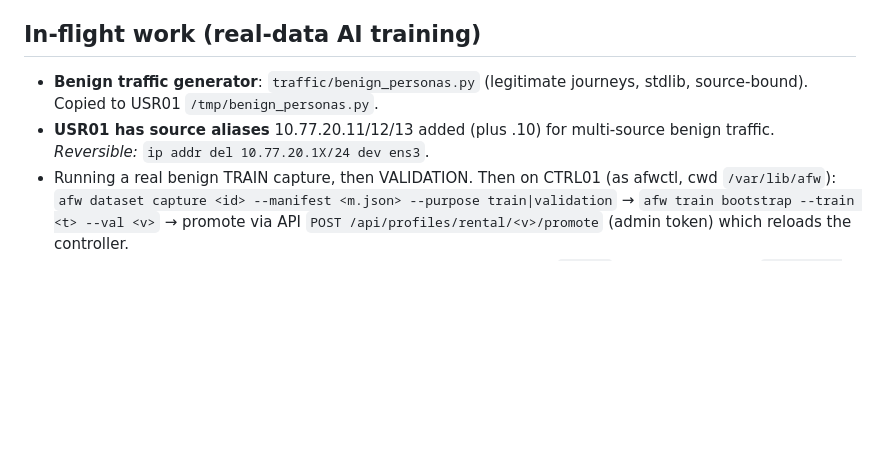
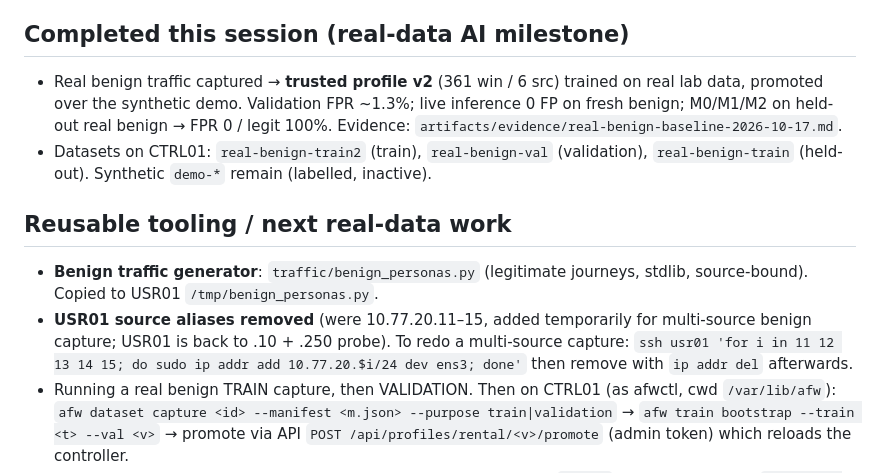
Before and after one commit to Order52/adaptive-ai-firewall, a Markdown page: docs/SESSION_HANDOFF.md, the part around the change. GitHub-like rendering; blank space fills up the shorter version.

Commit message:
Remove temporary USR01 aliases; update handoff
Co-Authored-By: Claude Opus 4.8 <noreply@anthropic.com>
Claude-Session: https://claude.ai/code/session_01LNgXwVUvsxMGj7PGNGQzgH

```diff
--- a/docs/SESSION_HANDOFF.md
+++ b/docs/SESSION_HANDOFF.md
@@ -17,12 +17,23 @@ _Exact state for the next session to resume without rediscovery. Updated
 - Tokens/secrets live in `~/.config/afw/` (never in Git). Dashboard token:
   `~/.config/afw/api/dashboard.token`.
 
-## In-flight work (real-data AI training)
+## Completed this session (real-data AI milestone)
+
+- Real benign traffic captured → **trusted profile v2** (361 win / 6 src) trained on
+  real lab data, promoted over the synthetic demo. Validation FPR ~1.3%; live
+  inference 0 FP on fresh benign; M0/M1/M2 on held-out real benign → FPR 0 / legit
+  100%. Evidence: `artifacts/evidence/real-benign-baseline-2026-10-17.md`.
+- Datasets on CTRL01: `real-benign-train2` (train), `real-benign-val` (validation),
+  `real-benign-train` (held-out). Synthetic `demo-*` remain (labelled, inactive).
+
+## Reusable tooling / next real-data work
 
 - **Benign traffic generator**: `traffic/benign_personas.py` (legitimate journeys,
   stdlib, source-bound). Copied to USR01 `/tmp/benign_personas.py`.
-- **USR01 has source aliases** 10.77.20.11/12/13 added (plus .10) for multi-source
-  benign traffic. _Reversible:_ `ip addr del 10.77.20.1X/24 dev ens3`.
+- **USR01 source aliases removed** (were 10.77.20.11–15, added temporarily for
+  multi-source benign capture; USR01 is back to .10 + .250 probe). To redo a
+  multi-source capture: `ssh usr01 'for i in 11 12 13 14 15; do sudo ip addr add
+  10.77.20.$i/24 dev ens3; done'` then remove with `ip addr del` afterwards.
 - Running a real benign TRAIN capture, then VALIDATION. Then on CTRL01 (as afwctl,
   cwd `/var/lib/afw`): `afw dataset capture <id> --manifest <m.json> --purpose
   train|validation` → `afw train bootstrap --train <t> --val <v>` → promote via API
```
